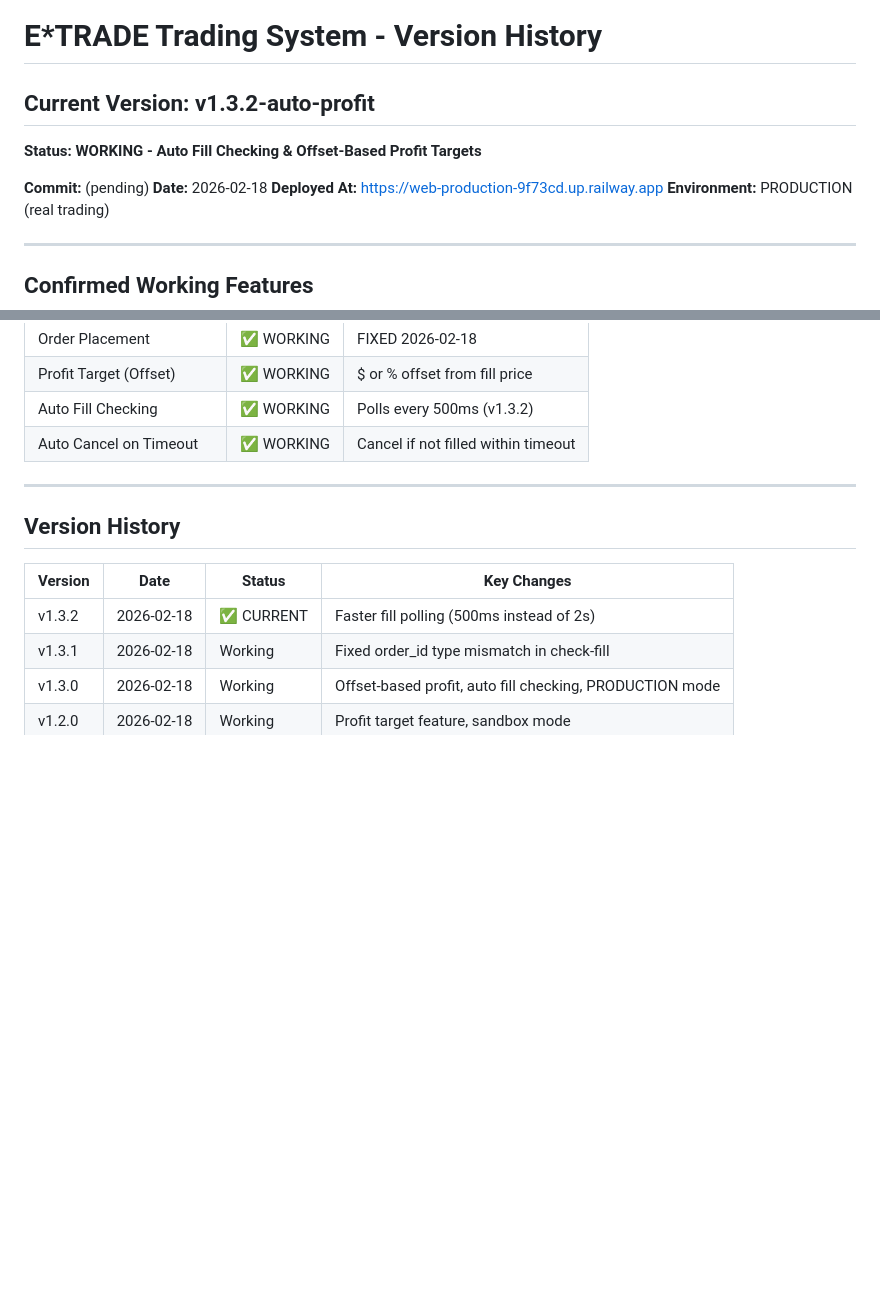
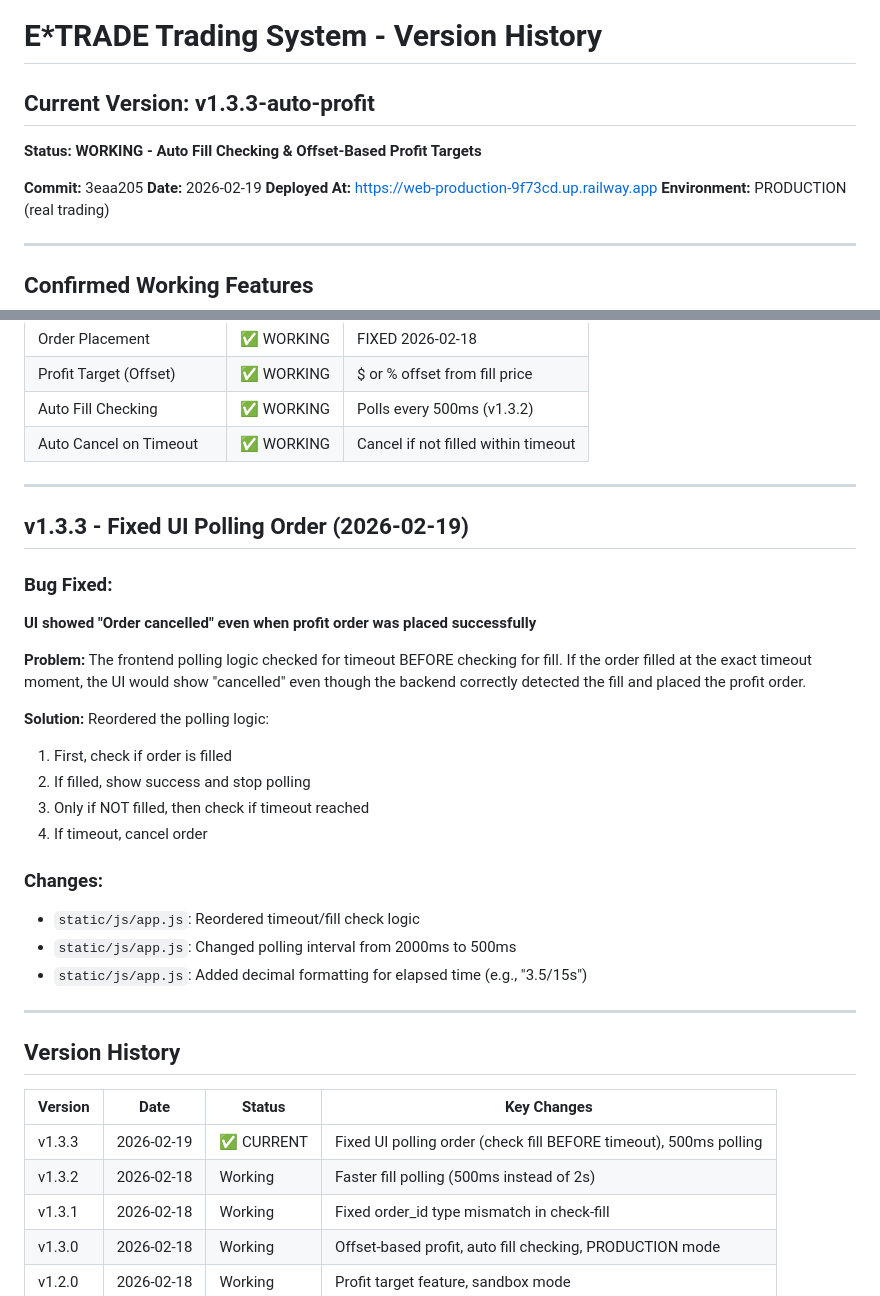
Before and after one commit to rasesh6/etrade-trading, a Markdown page: VERSION.md, 2 parts joined by grey strips. GitHub-like rendering; blank space fills up the shorter version.

Commit message:
docs: Update version to v1.3.3 with UI polling fix details
Co-Authored-By: Claude Opus 4.6 <noreply@anthropic.com>

```diff
--- a/VERSION.md
+++ b/VERSION.md
@@ -1,11 +1,11 @@
 # E*TRADE Trading System - Version History
 
-## Current Version: v1.3.2-auto-profit
+## Current Version: v1.3.3-auto-profit
 
 **Status: WORKING - Auto Fill Checking & Offset-Based Profit Targets**
 
-**Commit:** (pending)
-**Date:** 2026-02-18
+**Commit:** 3eaa205
+**Date:** 2026-02-19
 **Deployed At:** https://web-production-9f73cd.up.railway.app
 **Environment:** PRODUCTION (real trading)
 
@@ -28,11 +28,34 @@
 
 ---
 
+## v1.3.3 - Fixed UI Polling Order (2026-02-19)
+
+### Bug Fixed:
+**UI showed "Order cancelled" even when profit order was placed successfully**
+
+**Problem:**
+The frontend polling logic checked for timeout BEFORE checking for fill. If the order filled at the exact timeout moment, the UI would show "cancelled" even though the backend correctly detected the fill and placed the profit order.
+
+**Solution:**
+Reordered the polling logic:
+1. First, check if order is filled
+2. If filled, show success and stop polling
+3. Only if NOT filled, then check if timeout reached
+4. If timeout, cancel order
+
+### Changes:
+- `static/js/app.js`: Reordered timeout/fill check logic
+- `static/js/app.js`: Changed polling interval from 2000ms to 500ms
+- `static/js/app.js`: Added decimal formatting for elapsed time (e.g., "3.5/15s")
+
+---
+
 ## Version History
 
 | Version | Date | Status | Key Changes |
 |---------|------|--------|-------------|
-| v1.3.2 | 2026-02-18 | ✅ CURRENT | Faster fill polling (500ms instead of 2s) |
+| v1.3.3 | 2026-02-19 | ✅ CURRENT | Fixed UI polling order (check fill BEFORE timeout), 500ms polling |
+| v1.3.2 | 2026-02-18 | Working | Faster fill polling (500ms instead of 2s) |
 | v1.3.1 | 2026-02-18 | Working | Fixed order_id type mismatch in check-fill |
 | v1.3.0 | 2026-02-18 | Working | Offset-based profit, auto fill checking, PRODUCTION mode |
 | v1.2.0 | 2026-02-18 | Working | Profit target feature, sandbox mode |
```
Also changed, not shown: TROUBLESHOOTING.md (+1 -1 lines).
